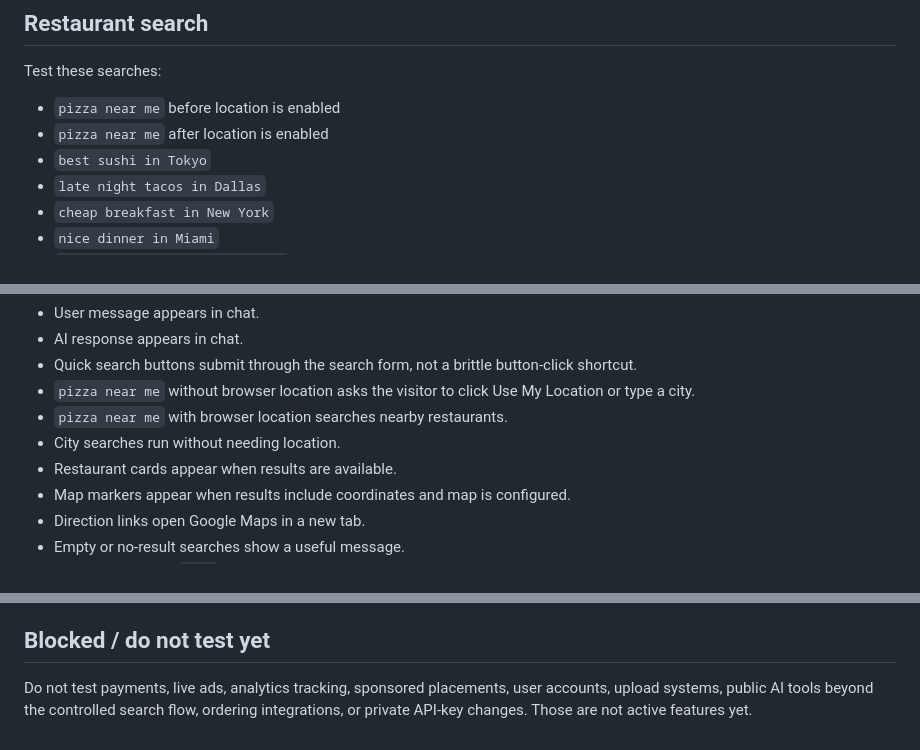
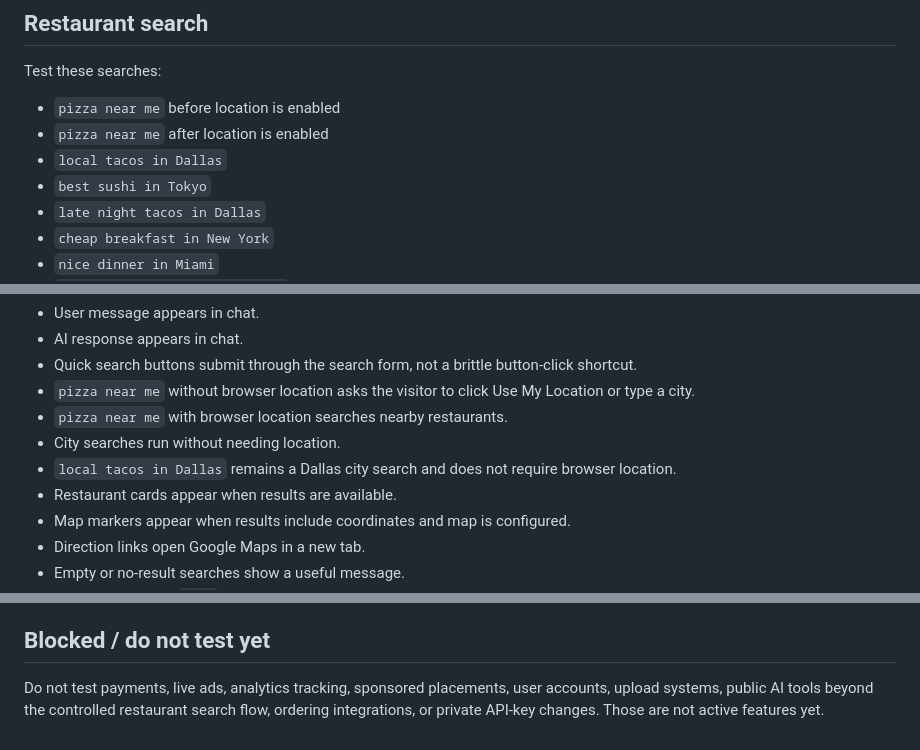
Before and after one commit to Readeasy30/restaurantaibot.com, a Markdown page: MANUAL-TEST-CHECKLIST.md, 3 parts joined by grey strips. GitHub-like rendering.

Commit message:
Add local city search test case

```diff
--- a/MANUAL-TEST-CHECKLIST.md
+++ b/MANUAL-TEST-CHECKLIST.md
@@ -39,6 +39,7 @@ Test these searches:
 
 - `pizza near me` before location is enabled
 - `pizza near me` after location is enabled
+- `local tacos in Dallas`
 - `best sushi in Tokyo`
 - `late night tacos in Dallas`
 - `cheap breakfast in New York`
@@ -55,6 +56,7 @@ Expected behavior:
 - `pizza near me` without browser location asks the visitor to click Use My Location or type a city.
 - `pizza near me` with browser location searches nearby restaurants.
 - City searches run without needing location.
+- `local tacos in Dallas` remains a Dallas city search and does not require browser location.
 - Restaurant cards appear when results are available.
 - Map markers appear when results include coordinates and map is configured.
 - Direction links open Google Maps in a new tab.
@@ -186,4 +189,4 @@ Expected behavior:
 
 ## Blocked / do not test yet
 
-Do not test payments, live ads, analytics tracking, sponsored placements, user accounts, upload systems, public AI tools beyond the controlled search flow, ordering integrations, or private API-key changes. Those are not active features yet.
+Do not test payments, live ads, analytics tracking, sponsored placements, user accounts, upload systems, public AI tools beyond the controlled restaurant search flow, ordering integrations, or private API-key changes. Those are not active features yet.
```
Also changed, not shown: other parts of MANUAL-TEST-CHECKLIST.md (+1 -0 lines).
